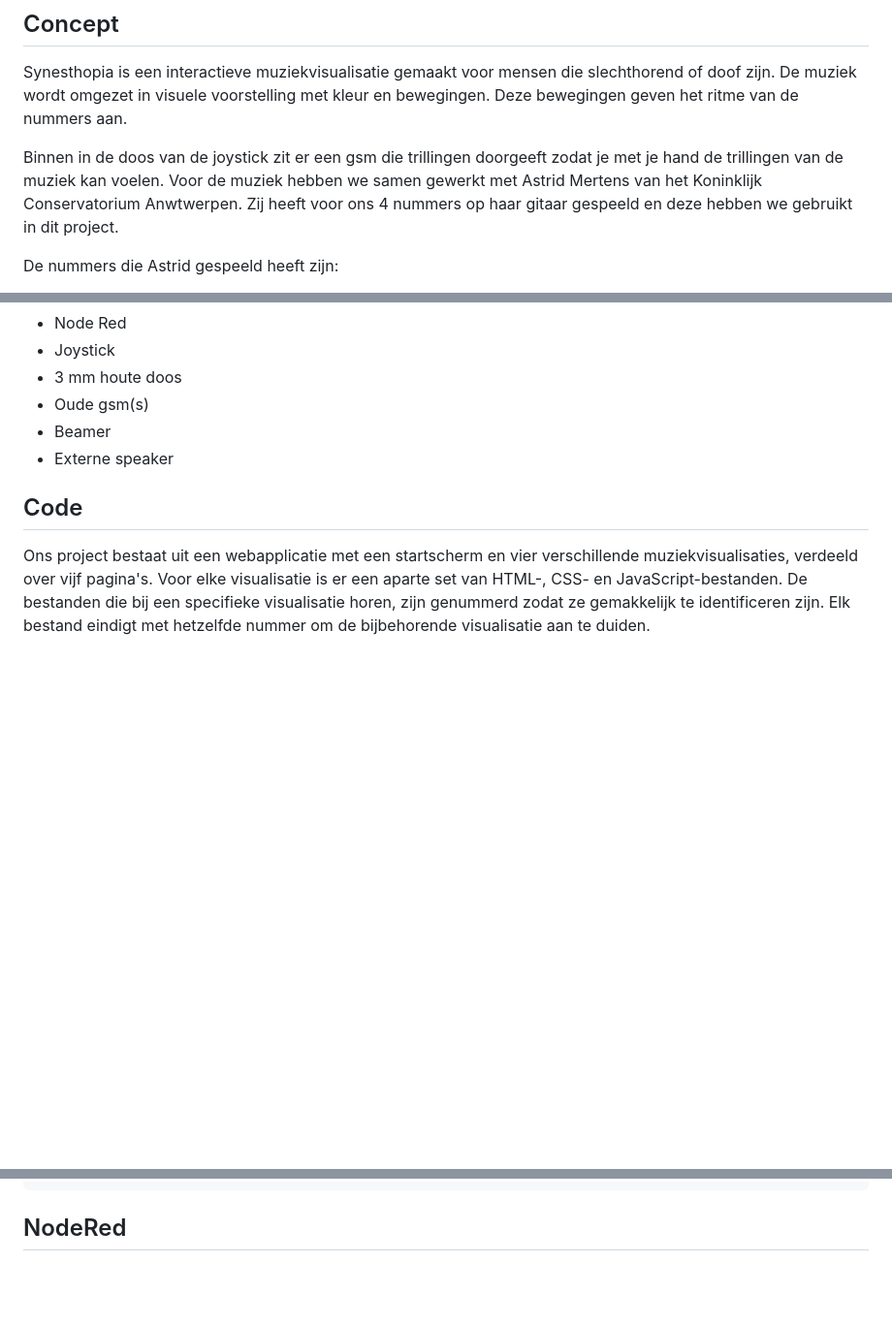
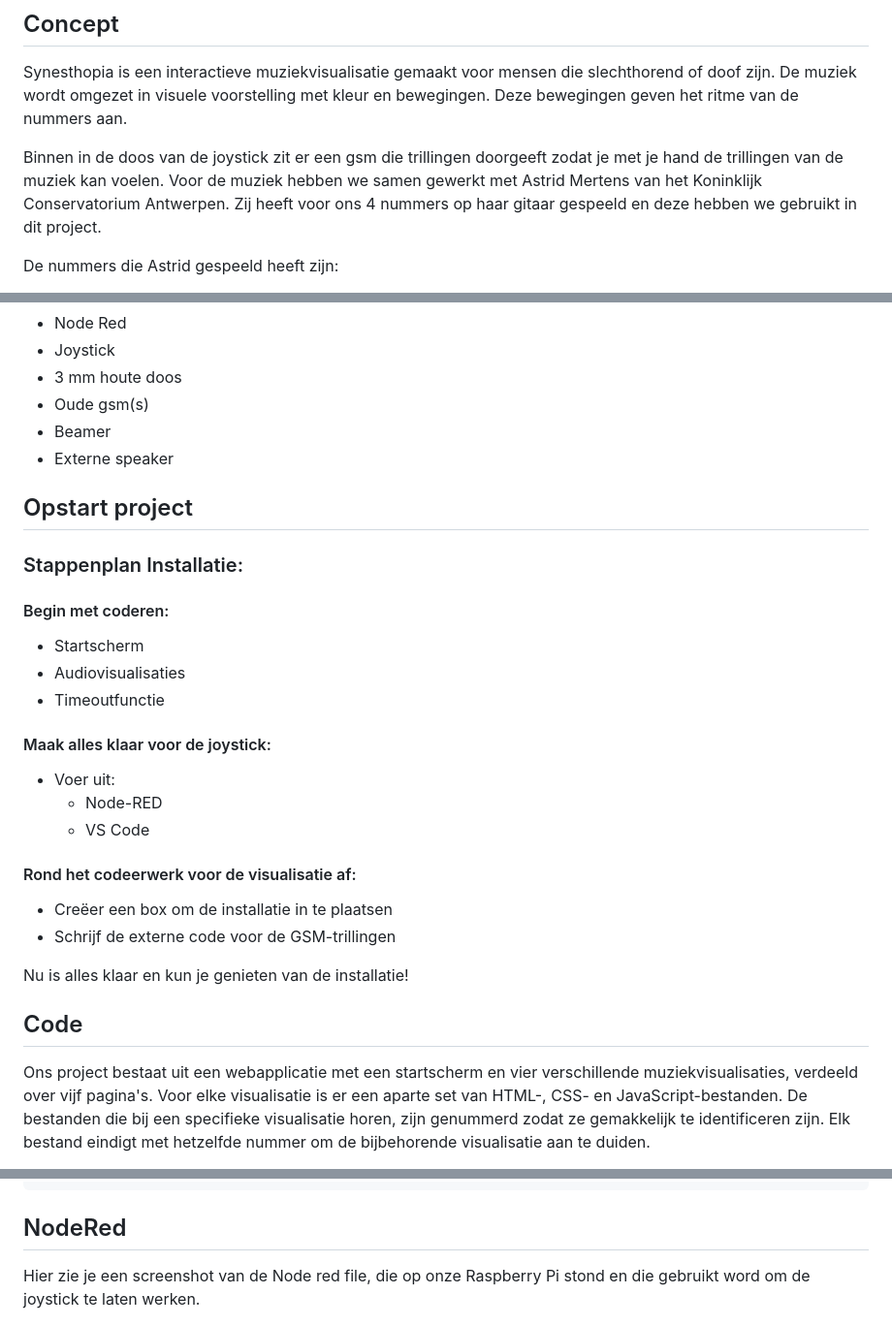
Before and after one commit to innedc/creativecoding, a Markdown page: Docs/readme.md, 3 parts joined by grey strips. Shown at 97% size. GitHub-like rendering; blank space fills up the shorter version.

```diff
--- a/Docs/readme.md
+++ b/Docs/readme.md
@@ -7,7 +7,7 @@
 Synesthopia is een interactieve muziekvisualisatie gemaakt voor mensen die slechthorend of doof zijn. De muziek wordt omgezet in visuele voorstelling met kleur en bewegingen. Deze bewegingen geven het ritme van de nummers aan.
 
 Binnen in de doos van de joystick zit er een gsm die trillingen doorgeeft zodat je met je hand de trillingen van de muziek kan voelen.
-Voor de muziek hebben we samen gewerkt met Astrid Mertens van het Koninklijk Conservatorium Anwtwerpen. Zij heeft voor ons 4 nummers op haar gitaar gespeeld en deze hebben we gebruikt in dit project.
+Voor de muziek hebben we samen gewerkt met Astrid Mertens van het Koninklijk Conservatorium Antwerpen. Zij heeft voor ons 4 nummers op haar gitaar gespeeld en deze hebben we gebruikt in dit project.
 
 De nummers die Astrid gespeeld heeft zijn:
 
@@ -30,6 +30,29 @@ De nummers die Astrid gespeeld heeft zijn:
 - Oude gsm(s)
 - Beamer
 - Externe speaker
+
+## Opstart project
+
+### Stappenplan Installatie:
+
+#### Begin met coderen:
+
+- Startscherm
+- Audiovisualisaties
+- Timeoutfunctie
+
+#### Maak alles klaar voor de joystick:
+
+- Voer uit:
+  - Node-RED
+  - VS Code
+
+#### Rond het codeerwerk voor de visualisatie af:
+
+- Creëer een box om de installatie in te plaatsen
+- Schrijf de externe code voor de GSM-trillingen
+
+Nu is alles klaar en kun je genieten van de installatie!
 
 ## Code
 
@@ -193,6 +216,8 @@ setInterval(() => {
 
 ## NodeRed
 
+Hier zie je een screenshot van de Node red file, die op onze Raspberry Pi stond en die gebruikt word om de joystick te laten werken.
+
 ![Makercase file 2](/Docs/Nodered.png)
 
 ## Makercase
```
